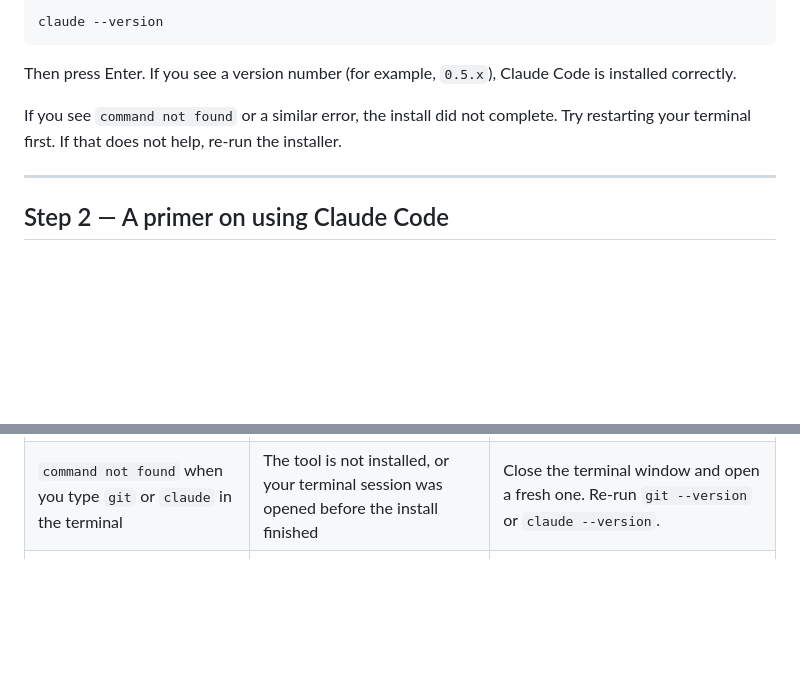
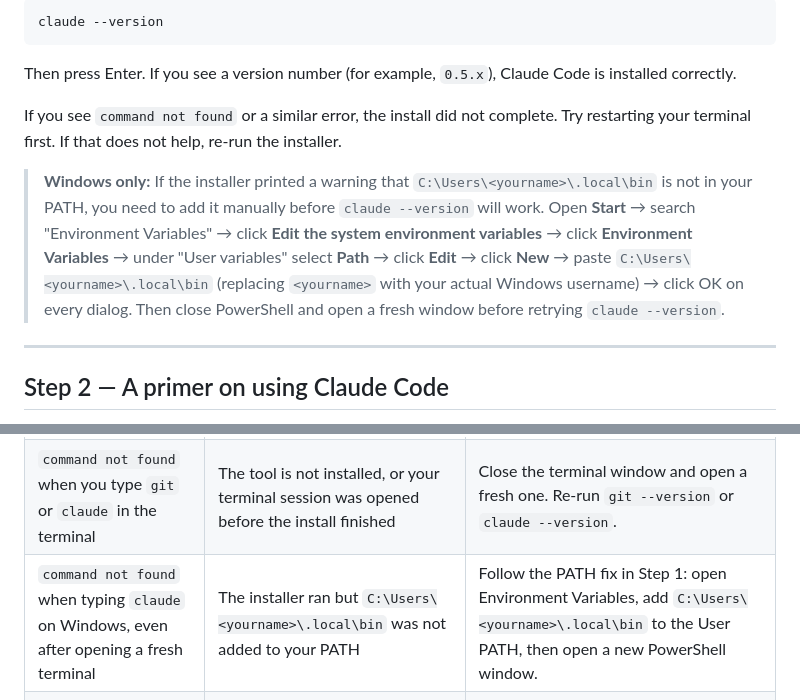
Before and after one commit to judy-eapen/build-product-skill, a Markdown page: GETTING-STARTED.md, 2 parts joined by grey strips. GitHub-like rendering; blank space fills up the shorter version.

Commit message:
Document Windows PATH fix in GETTING-STARTED
Adds a callout in Step 1 explaining how to manually add
`~\.local\bin` to the User PATH on Windows when the installer
warns it is missing, and adds a matching row to the troubleshooting
table for the same symptom.

https://claude.ai/code/session_01CN1iAoZiir2ST28BprT7JR

```diff
--- a/GETTING-STARTED.md
+++ b/GETTING-STARTED.md
@@ -77,6 +77,8 @@ claude --version
 Then press Enter. If you see a version number (for example, `0.5.x`), Claude Code is installed correctly.
 
 If you see `command not found` or a similar error, the install did not complete. Try restarting your terminal first. If that does not help, re-run the installer.
+
+> **Windows only:** If the installer printed a warning that `C:\Users\<yourname>\.local\bin` is not in your PATH, you need to add it manually before `claude --version` will work. Open **Start** → search "Environment Variables" → click **Edit the system environment variables** → click **Environment Variables** → under "User variables" select **Path** → click **Edit** → click **New** → paste `C:\Users\<yourname>\.local\bin` (replacing `<yourname>` with your actual Windows username) → click OK on every dialog. Then close PowerShell and open a fresh window before retrying `claude --version`.
 
 ---
 
@@ -347,6 +349,7 @@ Check for updates roughly once a week, or any time you start a new feature. Upda
 |---------|----------------------|-------------|
 | `/build-product` does not appear in the slash command list when you type `/` in Claude Code | The slash command registration in Step 5 did not run, or it ran before Claude Code was installed | Re-run the Step 5 command. Restart Claude Code. |
 | `command not found` when you type `git` or `claude` in the terminal | The tool is not installed, or your terminal session was opened before the install finished | Close the terminal window and open a fresh one. Re-run `git --version` or `claude --version`. |
+| `command not found` when typing `claude` on Windows, even after opening a fresh terminal | The installer ran but `C:\Users\<yourname>\.local\bin` was not added to your PATH | Follow the PATH fix in Step 1: open Environment Variables, add `C:\Users\<yourname>\.local\bin` to the User PATH, then open a new PowerShell window. |
 | The Atlassian OAuth flow returns "permission denied" | Your IT or Atlassian administrator has not approved the Atlassian Remote MCP for your workspace | Contact your administrator and ask them to allow the integration. |
 | The skill says an artifact is missing when you resume a session | A prior session crashed mid-step, leaving the state file out of sync with the artifacts on disk | The skill warns you about which step's output is missing. Re-run that specific step. |
 | Mermaid diagrams render as "Error loading the extension" on a Confluence page | The Confluence space does not have the Mermaid plugin installed | Connect the Figma MCP. The skill will produce FigJam boards instead, which Confluence renders natively. |
```
